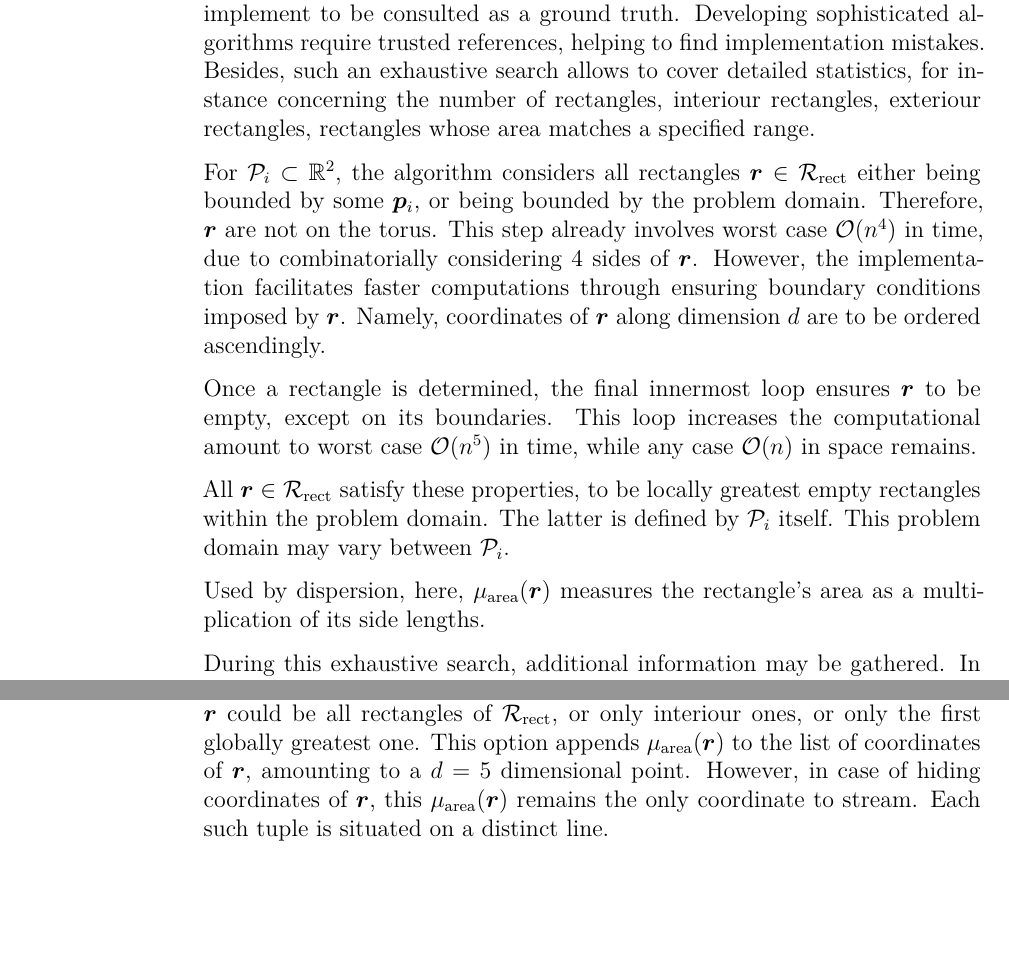
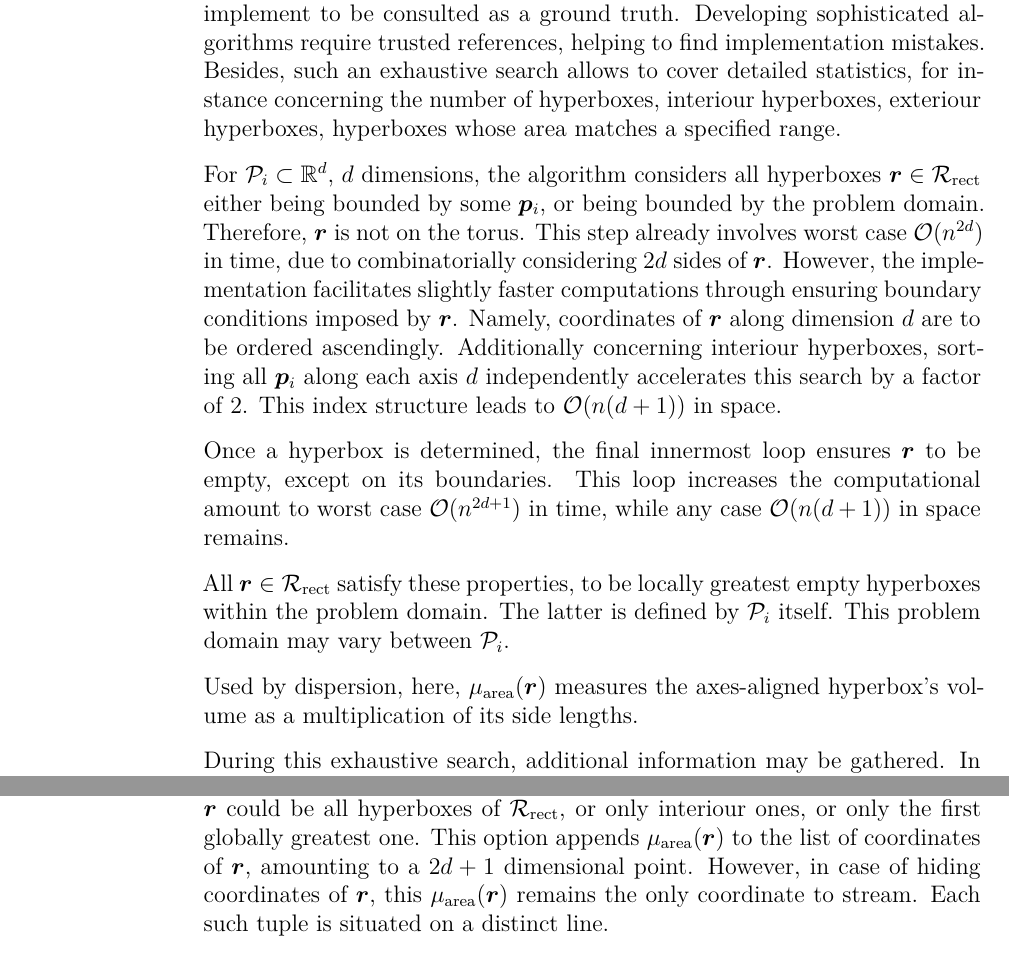
Before and after one commit to sommerbe/dispersion-toolkit-doc, a LaTeX book (document.tex, which reads ch-measures-rect-combinatorial.tex): two parts of pages 26 and 28 of 77, joined at a grey line, cut so that both start at the same text, the shorter picture padded with empty space. Compiled offline with XeLaTeX.

Commit message:
disp-combinatorial accepts d > 1 dimensional point sets

```diff
--- a/ch-measures-rect-combinatorial.tex
+++ b/ch-measures-rect-combinatorial.tex
@@ -1,13 +1,13 @@
 %
-Besides algorithmic vigour, exhaustively iterating through all locally greatest empty rectangles solves $\fndisp(\fnP_i, \Rrect, \muarea)$ from (\mref{eq:disp-range}) as well. The idea behind this approach is to provide an algorithmic solution being easy to implement to be consulted as a ground truth. Developing sophisticated algorithms require trusted references, helping to find implementation mistakes. Besides, such an exhaustive search allows to cover detailed statistics, for instance concerning the number of rectangles, interiour rectangles, exteriour rectangles, rectangles whose area matches a specified range.
+Besides algorithmic vigour, exhaustively iterating through all locally greatest empty hyperboxes solves $\fndisp(\fnP_i, \Rrect, \muarea)$ from (\mref{eq:disp-range}) as well. The idea behind this approach is to provide an algorithmic solution being easy to implement to be consulted as a ground truth. Developing sophisticated algorithms require trusted references, helping to find implementation mistakes. Besides, such an exhaustive search allows to cover detailed statistics, for instance concerning the number of hyperboxes, interiour hyperboxes, exteriour hyperboxes, hyperboxes whose area matches a specified range.
 
-For $\fnP_i \subset \setR^2$, the algorithm considers all rectangles $\bm r \in \Rrect$ either being bounded by some $\bm p_i$, or being bounded by the problem domain. Therefore, $\bm r$ are not on the torus. This step already involves worst case $\bigO(n^4)$ in time, due to combinatorially considering $4$ sides of $\bm r$. However, the implementation facilitates faster computations through ensuring boundary conditions imposed by $\bm r$. Namely, coordinates of $\bm r$ along dimension $d$ are to be ordered ascendingly.
+For $\fnP_i \subset \setR^{\sdim}$, $\sdim$ dimensions, the algorithm considers all hyperboxes $\bm r \in \Rrect$ either being bounded by some $\bm p_i$, or being bounded by the problem domain. Therefore, $\bm r$ is not on the torus. This step already involves worst case $\bigO(n^{2\sdim})$ in time, due to combinatorially considering $2\sdim$ sides of $\bm r$. However, the implementation facilitates slightly faster computations through ensuring boundary conditions imposed by $\bm r$. Namely, coordinates of $\bm r$ along dimension $d$ are to be ordered ascendingly. Additionally concerning interiour hyperboxes, sorting all $\bm p_i$ along each axis $d$ independently accelerates this search by a factor of $2$. This index structure leads to $\bigO(n (\sdim+1))$ in space.
 
-Once a rectangle is determined, the final innermost loop ensures $\bm r$ to be empty, except on its boundaries. This loop increases the computational amount to worst case $\bigO(n^5)$ in time, while any case $\bigO(n)$ in space remains.
+Once a hyperbox is determined, the final innermost loop ensures $\bm r$ to be empty, except on its boundaries. This loop increases the computational amount to worst case $\bigO(n^{2\sdim + 1})$ in time, while any case $\bigO(n (\sdim+1))$ in space remains.
 
-All $\bm r \in \Rrect$ satisfy these properties, to be locally greatest empty rectangles within the problem domain. The latter is defined by $\fnP_i$ itself. This problem domain may vary between $\fnP_i$.
+All $\bm r \in \Rrect$ satisfy these properties, to be locally greatest empty hyperboxes within the problem domain. The latter is defined by $\fnP_i$ itself. This problem domain may vary between $\fnP_i$.
 
-Used by dispersion, here, $\muarea(\bm r)$ measures the rectangle's area as a multiplication of its side lengths.
+Used by dispersion, here, $\muarea(\bm r)$ measures the axes-aligned hyperbox's volume as a multiplication of its side lengths.
 
 During this exhaustive search, additional information may be gathered. In summary, this procedure may compute
 \begin{enumerate}
@@ -71,7 +71,7 @@ this implementation remains computationally feasible.
 \end{procarg}
 
 \begin{procarg}{--box-area}
-  Streams the tuple $\mleft(\bm r, \muarea(\bm r)\mright)$ of selected $\bm r$ to the specified output. These $\bm r$ could be all rectangles of $\Rrect$, or only interiour ones, or only the first globally greatest one. This option appends $\muarea(\bm r)$ to the list of coordinates of $\bm r$, amounting to a $d=5$ dimensional point. However, in case of hiding coordinates of $\bm r$, this $\muarea(\bm r)$ remains the only coordinate to stream. Each such tuple is situated on a distinct line.
+  Streams the tuple $\mleft(\bm r, \muarea(\bm r)\mright)$ of selected $\bm r$ to the specified output. These $\bm r$ could be all hyperboxes of $\Rrect$, or only interiour ones, or only the first globally greatest one. This option appends $\muarea(\bm r)$ to the list of coordinates of $\bm r$, amounting to a $2\sdim+1$ dimensional point. However, in case of hiding coordinates of $\bm r$, this $\muarea(\bm r)$ remains the only coordinate to stream. Each such tuple is situated on a distinct line.
 \end{procarg}
 
 \begin{procarg}{--box-area-min=$a_0$}
```
Also changed, not shown: ch-measures-rect-combinatorial.tex (6 more changed lines).
